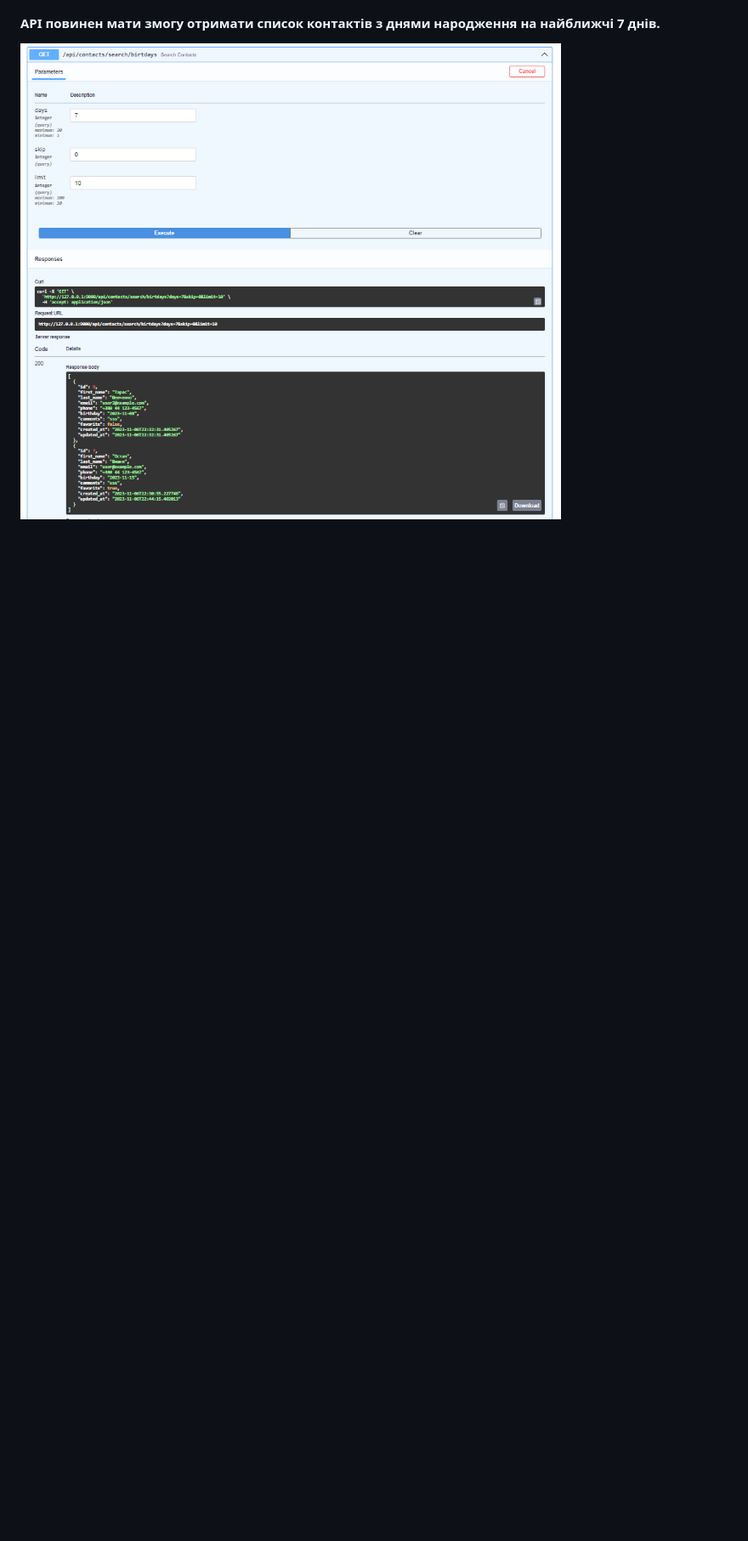
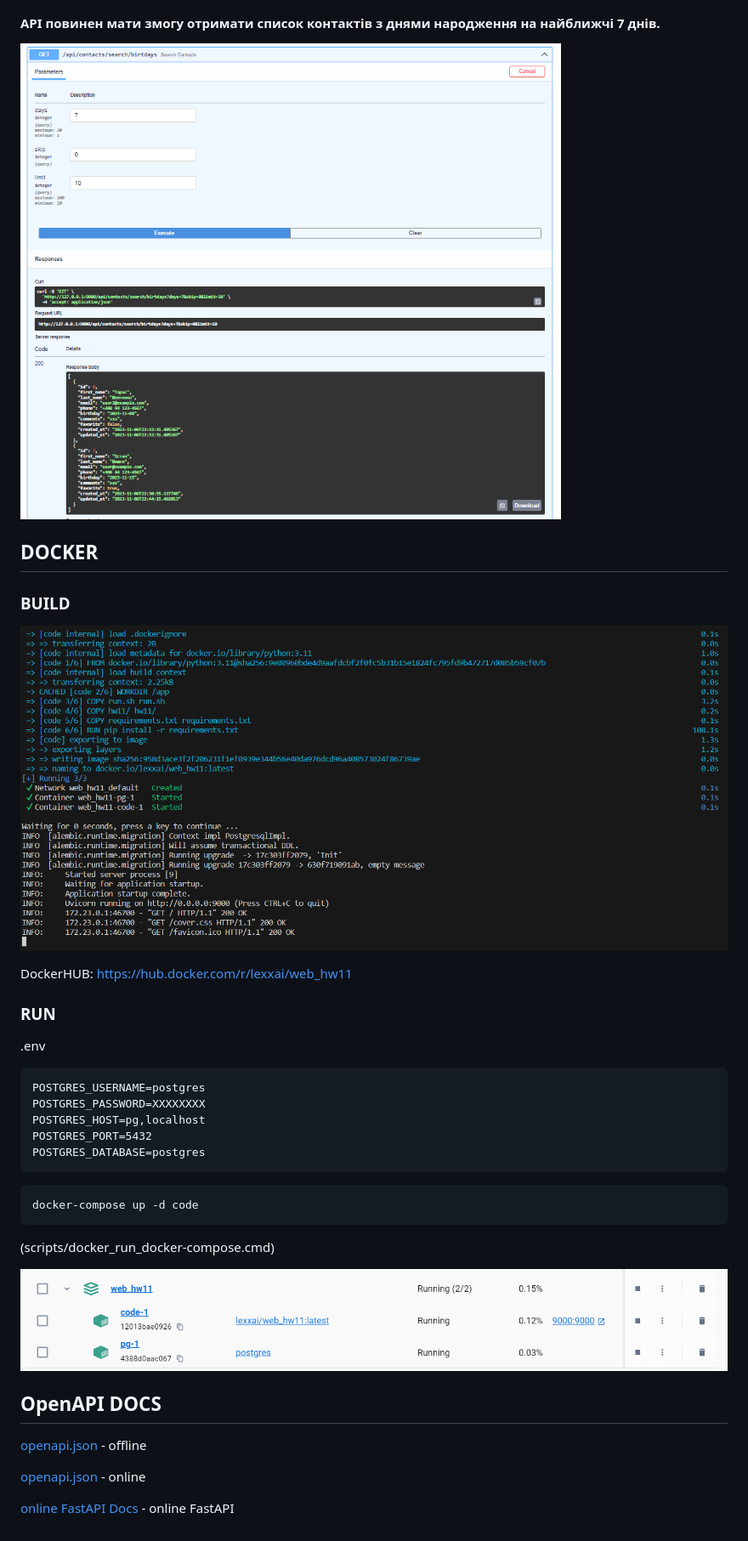
Before and after one commit to lexxai/goit_python_web_hw_11, a Markdown page: README.md, the part around the change. Shown: that part at 85% size. Rendered like a GitHub page; pictures changed too: doc/docker-01.png (added), doc/docker-02.png (added); blank space fills up the shorter version.

Commit message:
DOCKER UPDTATE

````diff
--- a/README.md
+++ b/README.md
@@ -61,3 +61,40 @@ Cтворити REST API для зберігання та управління
 #### API повинен мати змогу отримати список контактів з днями народження на найближчі 7 днів.
 
 ![api-search-01](doc/api-search-02.png)
+
+
+## DOCKER
+
+### BUILD
+![api-docker-01](doc//docker-01.png)
+
+DockerHUB: https://hub.docker.com/r/lexxai/web_hw11
+
+### RUN
+
+.env
+```
+POSTGRES_USERNAME=postgres
+POSTGRES_PASSWORD=XXXXXXXX
+POSTGRES_HOST=pg,localhost
+POSTGRES_PORT=5432
+POSTGRES_DATABASE=postgres
+```
+
+```
+docker-compose up -d code
+```
+(scripts/docker_run_docker-compose.cmd)
+
+
+![api-docker-01](doc/docker-02.png)
+
+
+
+## OpenAPI DOCS
+
+[openapi.json](doc/openapi.json) - offline
+
+[openapi.json](http://127.0.0.1:9000/openapi.json) - online
+
+[online FastAPI Docs](http://127.0.0.1:9000/docs) - online FastAPI
````
Also changed, not shown: 5 other files.
